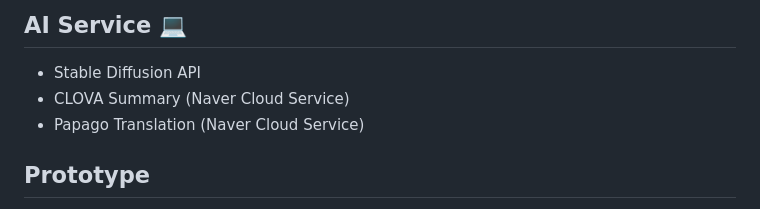
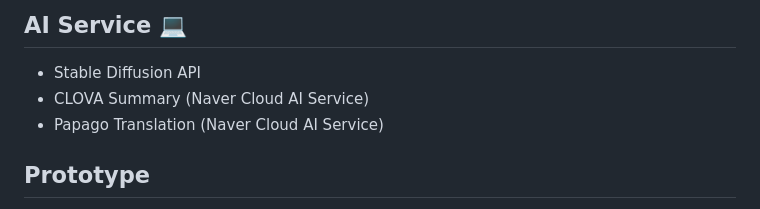
Before and after one commit to fantasyshrimp/bitcamp-finalproject, a Markdown page: README.md, the part around the change. Rendered like a GitHub page.

```diff
--- a/README.md
+++ b/README.md
@@ -44,8 +44,8 @@
 ## AI Service 💻
 
 - Stable Diffusion API
-- CLOVA Summary (Naver Cloud Service)
-- Papago Translation (Naver Cloud Service)
+- CLOVA Summary (Naver Cloud AI Service)
+- Papago Translation (Naver Cloud AI Service)
 
 ## Prototype
 
```
